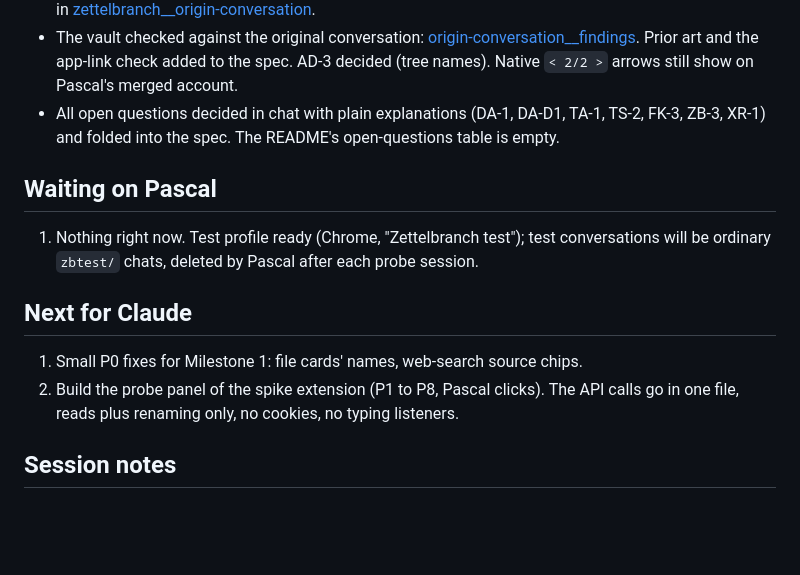
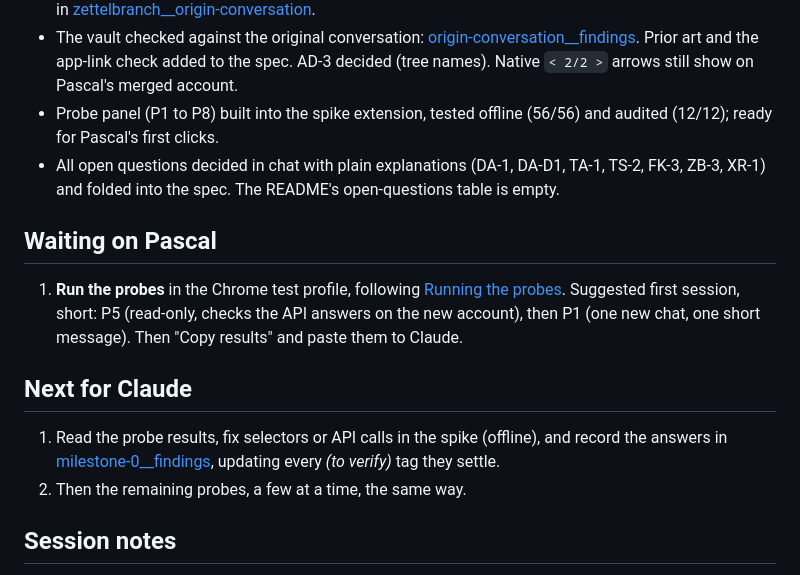
Before and after one commit to pthom/zettelbranch, a Markdown page: specs/zettelbranch__status.md, the part around the change. Drawn GitHub-style; blank space fills up the shorter version.

Commit message:
Status: probe panel ready, first probe session next

```diff
--- a/specs/zettelbranch__status.md
+++ b/specs/zettelbranch__status.md
@@ -28,20 +28,24 @@ Current state of the work and next steps. Updated by Claude at the end of each s
   [origin-conversation__findings](origin-conversation__findings.md). Prior art and the
   app-link check added to the spec. AD-3 decided (tree names). Native `< 2/2 >` arrows
   still show on Pascal's merged account.
+- Probe panel (P1 to P8) built into the spike extension, tested offline (56/56) and
+  audited (12/12); ready for Pascal's first clicks.
 - All open questions decided in chat with plain explanations (DA-1, DA-D1, TA-1, TS-2,
   FK-3, ZB-3, XR-1) and folded into the spec. The README's open-questions table is empty.
 
 ## Waiting on Pascal
 
-1. Nothing right now. Test profile ready (Chrome, "Zettelbranch test"); test
-   conversations will be ordinary `zbtest/` chats, deleted by Pascal after each probe
-   session.
+1. **Run the probes** in the Chrome test profile, following
+   [Running the probes](milestone-0__specs.md#running-the-probes-pascal). Suggested first
+   session, short: P5 (read-only, checks the API answers on the new account), then P1 (one
+   new chat, one short message). Then "Copy results" and paste them to Claude.
 
 ## Next for Claude
 
-1. Small P0 fixes for Milestone 1: file cards' names, web-search source chips.
-2. Build the probe panel of the spike extension (P1 to P8, Pascal clicks). The API calls
-   go in one file, reads plus renaming only, no cookies, no typing listeners.
+1. Read the probe results, fix selectors or API calls in the spike (offline), and record
+   the answers in [milestone-0__findings](milestone-0__findings.md), updating every
+   *(to verify)* tag they settle.
+2. Then the remaining probes, a few at a time, the same way.
 
 ## Session notes
 
```
